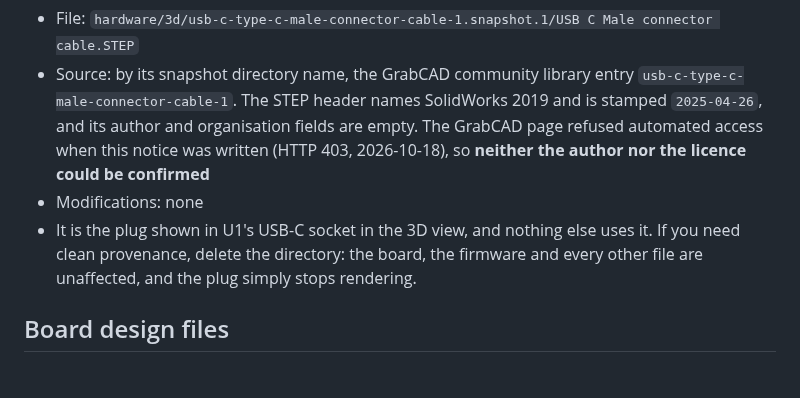
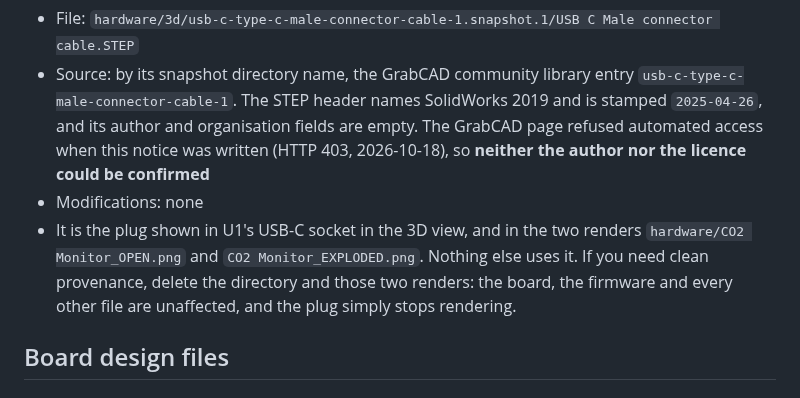
Before and after one commit to wkcollis1-eng/CO2-Monitor, a Markdown page: THIRD_PARTY_NOTICES.md, the part around the change. Rendered like a GitHub page.

```diff
--- a/THIRD_PARTY_NOTICES.md
+++ b/THIRD_PARTY_NOTICES.md
@@ -79,10 +79,11 @@ could not be matched to a source, this says so.
   (HTTP 403, 2026-10-18), so **neither the author nor the licence could be
   confirmed**
 - Modifications: none
-- It is the plug shown in U1's USB-C socket in the 3D view, and nothing else
-  uses it. If you need clean provenance, delete the directory: the board, the
-  firmware and every other file are unaffected, and the plug simply stops
-  rendering.
+- It is the plug shown in U1's USB-C socket in the 3D view, and in the two
+  renders `hardware/CO2 Monitor_OPEN.png` and `CO2 Monitor_EXPLODED.png`.
+  Nothing else uses it. If you need clean provenance, delete the directory and
+  those two renders: the board, the firmware and every other file are
+  unaffected, and the plug simply stops rendering.
 
 ## Board design files
 
```
Also changed, not shown: README.md (+10 -1 lines), hardware/CO2 Monitor_EXPLODED.png (added), hardware/CO2 Monitor_OPEN.png (added).
